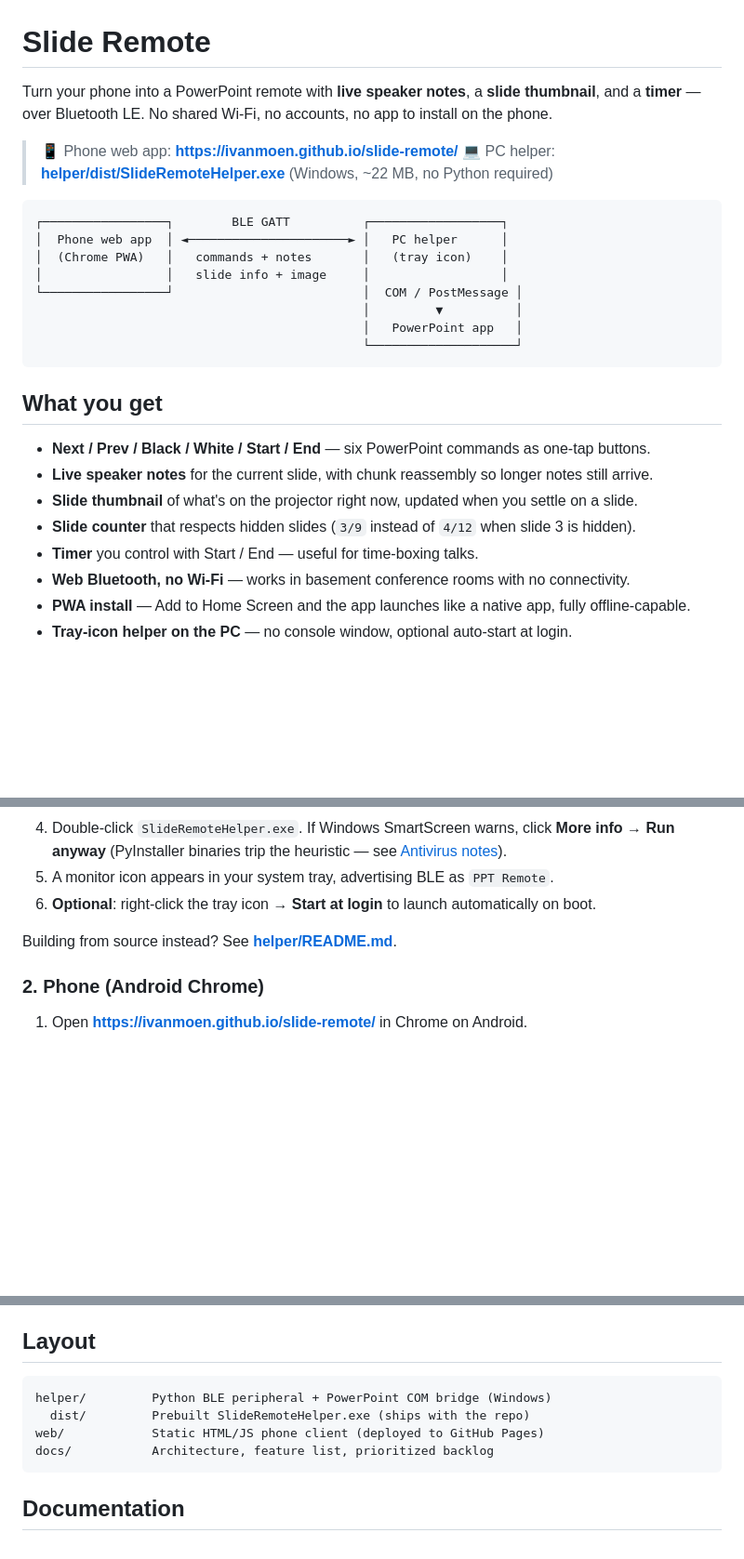
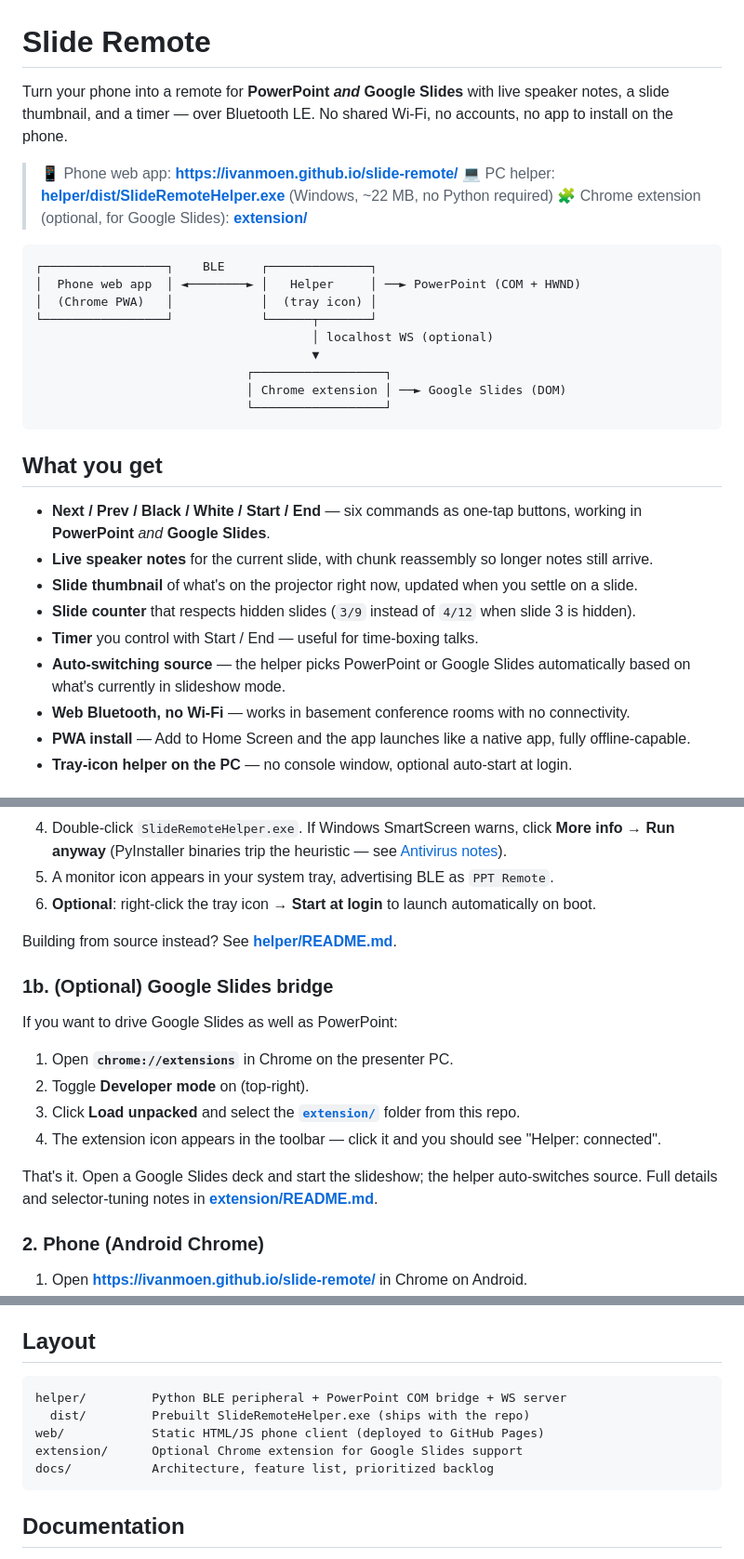
Before and after one commit to ivanmoen/slide-remote, a Markdown page: README.md, 3 parts joined by grey strips. Shown at 93% size. GitHub-like rendering; blank space fills up the shorter version.

````diff
--- a/README.md
+++ b/README.md
@@ -1,28 +1,31 @@
 # Slide Remote
 
-Turn your phone into a PowerPoint remote with **live speaker notes**, a **slide thumbnail**, and a **timer** — over Bluetooth LE. No shared Wi-Fi, no accounts, no app to install on the phone.
+Turn your phone into a remote for **PowerPoint *and* Google Slides** with live speaker notes, a slide thumbnail, and a timer — over Bluetooth LE. No shared Wi-Fi, no accounts, no app to install on the phone.
 
 > 📱 Phone web app: **<https://ivanmoen.github.io/slide-remote/>**
 > 💻 PC helper: **[helper/dist/SlideRemoteHelper.exe](helper/dist/SlideRemoteHelper.exe)** (Windows, ~22 MB, no Python required)
+> 🧩 Chrome extension (optional, for Google Slides): **[extension/](extension/)**
 
 ```
-┌─────────────────┐        BLE GATT          ┌──────────────────┐
-│  Phone web app  │ ◄──────────────────────► │   PC helper      │
-│  (Chrome PWA)   │   commands + notes       │   (tray icon)    │
-│                 │   slide info + image     │                  │
-└─────────────────┘                          │  COM / PostMessage │
-                                             │         ▼          │
-                                             │   PowerPoint app   │
-                                             └────────────────────┘
+┌─────────────────┐    BLE     ┌──────────────┐
+│  Phone web app  │ ◄────────► │   Helper     │ ──► PowerPoint (COM + HWND)
+│  (Chrome PWA)   │            │  (tray icon) │
+└─────────────────┘            └──────┬───────┘
+                                      │ localhost WS (optional)
+                                      ▼
+                             ┌──────────────────┐
+                             │ Chrome extension │ ──► Google Slides (DOM)
+                             └──────────────────┘
 ```
 
 ## What you get
 
-- **Next / Prev / Black / White / Start / End** — six PowerPoint commands as one-tap buttons.
+- **Next / Prev / Black / White / Start / End** — six commands as one-tap buttons, working in **PowerPoint** *and* **Google Slides**.
 - **Live speaker notes** for the current slide, with chunk reassembly so longer notes still arrive.
 - **Slide thumbnail** of what's on the projector right now, updated when you settle on a slide.
 - **Slide counter** that respects hidden slides (`3/9` instead of `4/12` when slide 3 is hidden).
 - **Timer** you control with Start / End — useful for time-boxing talks.
+- **Auto-switching source** — the helper picks PowerPoint or Google Slides automatically based on what's currently in slideshow mode.
 - **Web Bluetooth, no Wi-Fi** — works in basement conference rooms with no connectivity.
 - **PWA install** — Add to Home Screen and the app launches like a native app, fully offline-capable.
 - **Tray-icon helper on the PC** — no console window, optional auto-start at login.
@@ -42,6 +45,17 @@ Easiest path — download the prebuilt binary:
 
 Building from source instead? See **[helper/README.md](helper/README.md)**.
 
+### 1b. (Optional) Google Slides bridge
+
+If you want to drive Google Slides as well as PowerPoint:
+
+1. Open **`chrome://extensions`** in Chrome on the presenter PC.
+2. Toggle **Developer mode** on (top-right).
+3. Click **Load unpacked** and select the **[`extension/`](extension/)** folder from this repo.
+4. The extension icon appears in the toolbar — click it and you should see "Helper: connected".
+
+That's it. Open a Google Slides deck and start the slideshow; the helper auto-switches source. Full details and selector-tuning notes in **[extension/README.md](extension/README.md)**.
+
 ### 2. Phone (Android Chrome)
 
 1. Open **<https://ivanmoen.github.io/slide-remote/>** in Chrome on Android.
@@ -54,9 +68,10 @@ Building from source instead? See **[helper/README.md](helper/README.md)**.
 ## Layout
 
 ```
-helper/         Python BLE peripheral + PowerPoint COM bridge (Windows)
+helper/         Python BLE peripheral + PowerPoint COM bridge + WS server
   dist/         Prebuilt SlideRemoteHelper.exe (ships with the repo)
 web/            Static HTML/JS phone client (deployed to GitHub Pages)
+extension/      Optional Chrome extension for Google Slides support
 docs/           Architecture, feature list, prioritized backlog
 ```
 
````
Also changed, not shown: docs/BACKLOG.md (+6 -0 lines), docs/PROJECT.md (+17 -9 lines).
